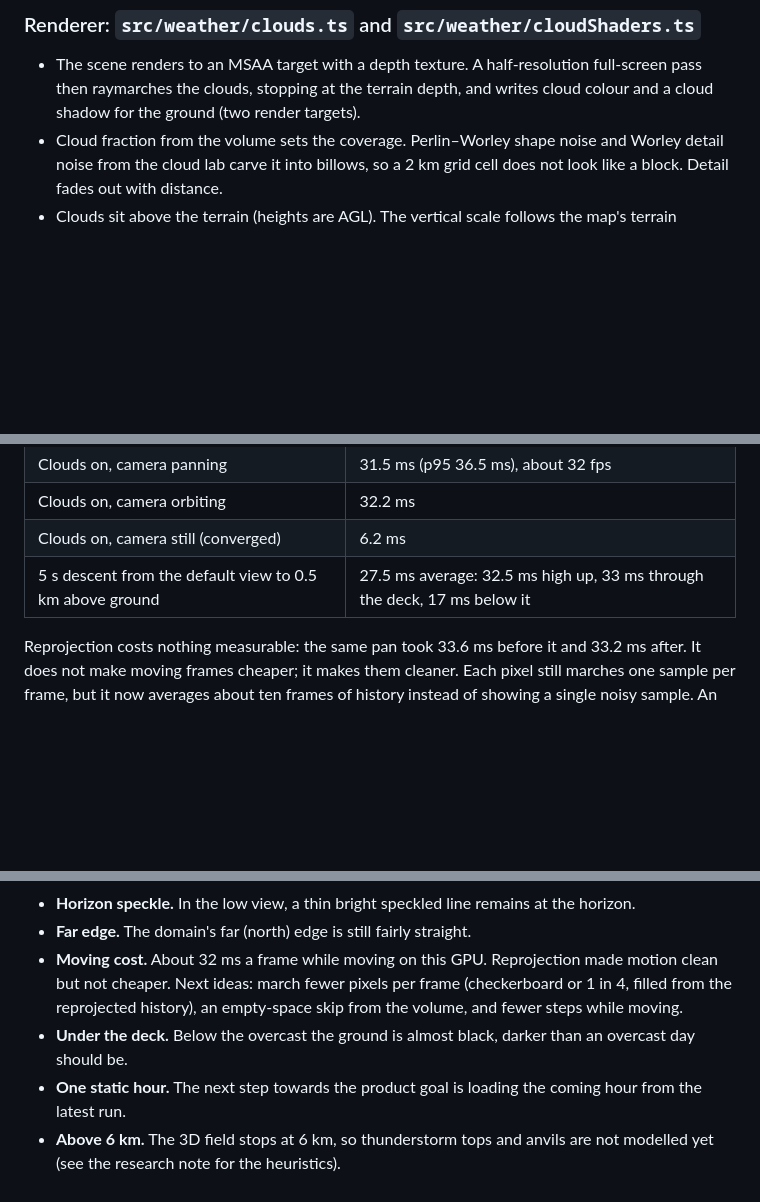
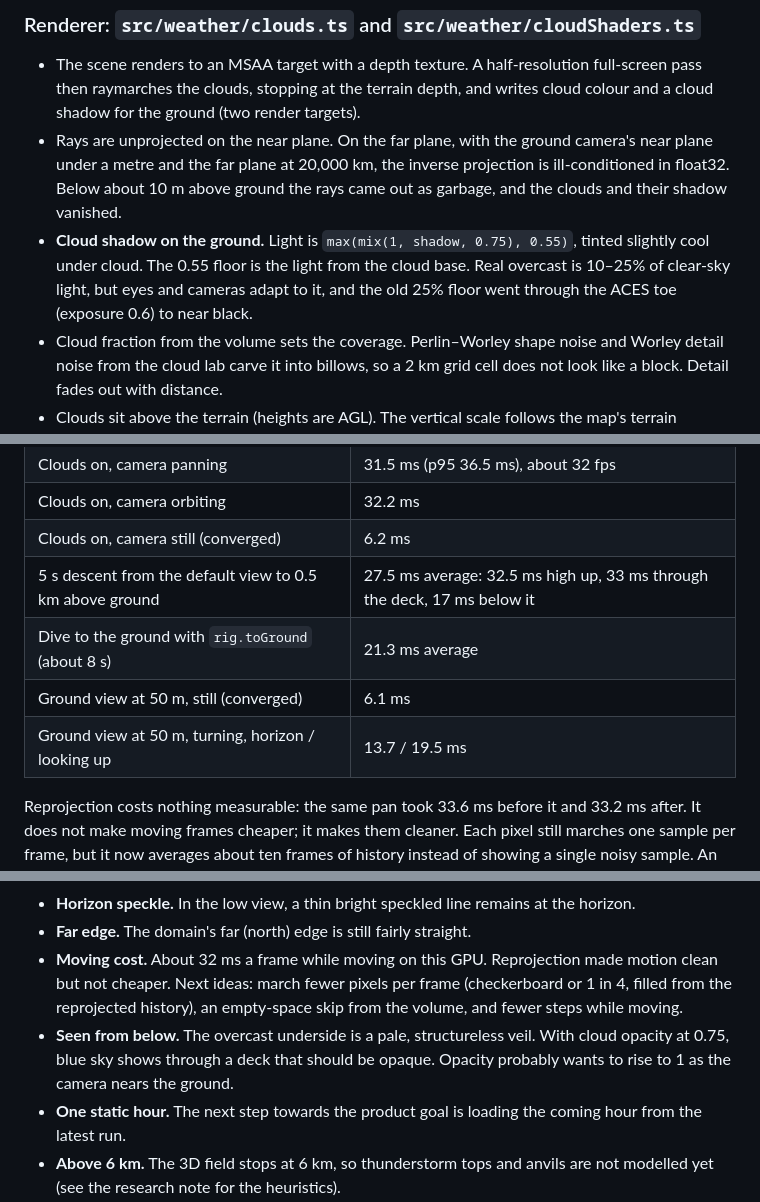
Before and after one commit to andymantell/weather-map, a Markdown page: docs/ukv-clouds.md, 3 parts joined by grey strips. GitHub-like rendering; blank space fills up the shorter version.

```diff
--- a/docs/ukv-clouds.md
+++ b/docs/ukv-clouds.md
@@ -37,6 +37,12 @@ UKV has no cloud-type field, so the type is implied by these fields rather than
 
 - The scene renders to an MSAA target with a depth texture. A half-resolution full-screen pass then raymarches the
   clouds, stopping at the terrain depth, and writes cloud colour and a cloud shadow for the ground (two render targets).
+- Rays are unprojected on the near plane. On the far plane, with the ground camera's near plane under a metre and the
+  far plane at 20,000 km, the inverse projection is ill-conditioned in float32. Below about 10 m above ground the
+  rays came out as garbage, and the clouds and their shadow vanished.
+- **Cloud shadow on the ground.** Light is `max(mix(1, shadow, 0.75), 0.55)`, tinted slightly cool under cloud. The
+  0.55 floor is the light from the cloud base. Real overcast is 10–25% of clear-sky light, but eyes and cameras
+  adapt to it, and the old 25% floor went through the ACES toe (exposure 0.6) to near black.
 - Cloud fraction from the volume sets the coverage. Perlin–Worley shape noise and Worley detail noise from the cloud
   lab carve it into billows, so a 2 km grid cell does not look like a block. Detail fades out with distance.
 - Clouds sit above the terrain (heights are AGL). The vertical scale follows the map's terrain exaggeration, and the
@@ -105,6 +124,9 @@ Measured on the RX 7700S through ANGLE / Direct3D 11, 1600 x 900, clouds at half
 | Clouds on, camera orbiting | 32.2 ms |
 | Clouds on, camera still (converged) | 6.2 ms |
 | 5 s descent from the default view to 0.5 km above ground | 27.5 ms average: 32.5 ms high up, 33 ms through the deck, 17 ms below it |
+| Dive to the ground with `rig.toGround` (about 8 s) | 21.3 ms average |
+| Ground view at 50 m, still (converged) | 6.1 ms |
+| Ground view at 50 m, turning, horizon / looking up | 13.7 / 19.5 ms |
 
 Reprojection costs nothing measurable: the same pan took 33.6 ms before it and 33.2 ms after. It does not make
 moving frames cheaper; it makes them cleaner. Each pixel still marches one sample per frame, but it now averages
@@ -135,7 +157,8 @@ How it looks in motion:
 - **Moving cost.** About 32 ms a frame while moving on this GPU. Reprojection made motion clean but not cheaper.
   Next ideas: march fewer pixels per frame (checkerboard or 1 in 4, filled from the reprojected history), an
   empty-space skip from the volume, and fewer steps while moving.
-- **Under the deck.** Below the overcast the ground is almost black, darker than an overcast day should be.
+- **Seen from below.** The overcast underside is a pale, structureless veil. With cloud opacity at 0.75, blue sky
+  shows through a deck that should be opaque. Opacity probably wants to rise to 1 as the camera nears the ground.
 - **One static hour.** The next step towards the product goal is loading the coming hour from the latest run.
 - **Above 6 km.** The 3D field stops at 6 km, so thunderstorm tops and anvils are not modelled yet (see the research
   note for the heuristics).
```
Also changed, not shown: other parts of docs/ukv-clouds.md (+13 -0 lines), docs/images/ukv-clouds/ground-looking-up.png (added), docs/images/ukv-clouds/under-deck-1km-before.png (added), docs/images/ukv-clouds/under-deck-1km.png (added), docs/images/ukv-clouds/under-deck-ground.png (added), 2 other files.
